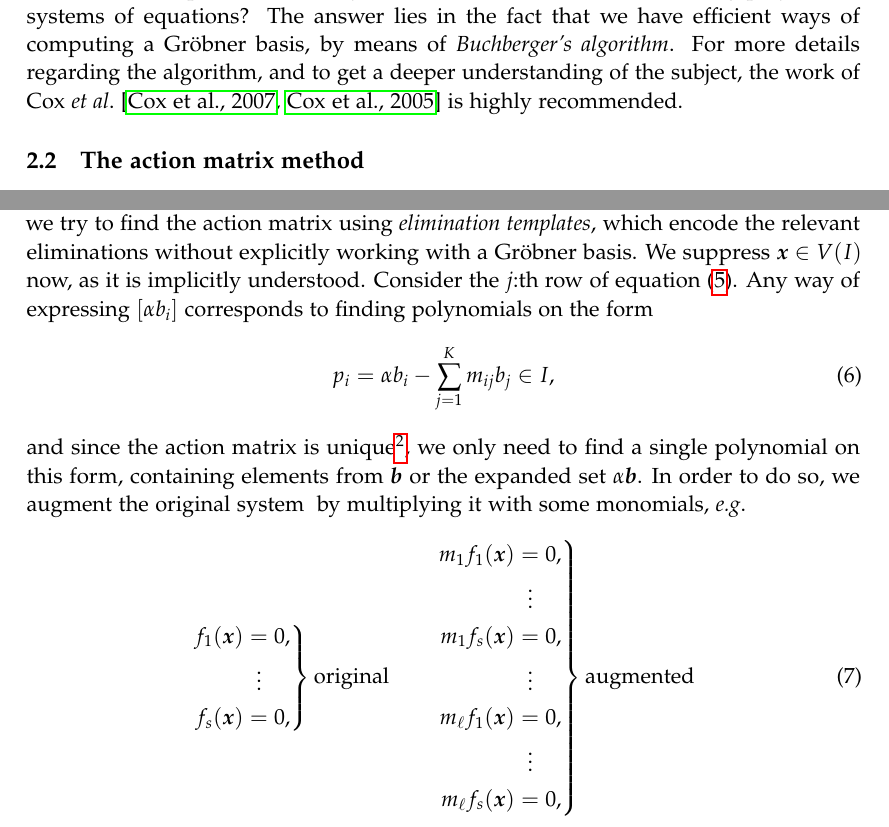
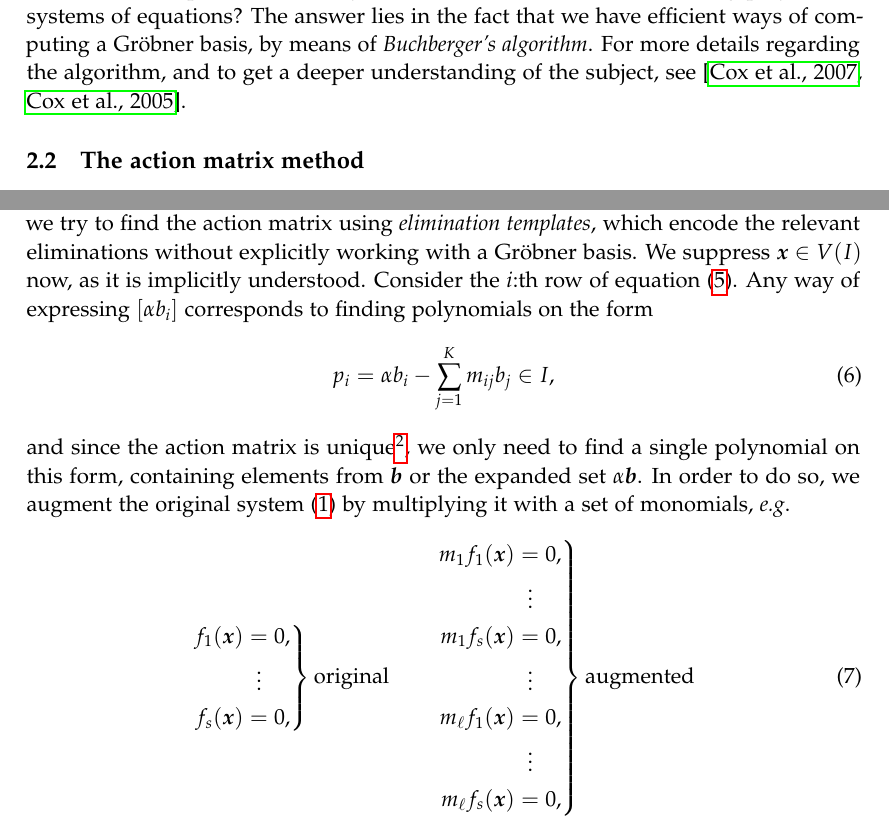
Before and after one commit to marcusvaltonen/alggeom_lecture, a LaTeX document (lecture_notes/alggeom_lecture_marcus.tex): two parts of pages 2 and 3 of 18, joined at a grey line, cut so that both start at the same text. Compiled offline with pdfLaTeX.

Commit message:
minor changes after readthrough

```diff
--- a/lecture_notes/alggeom_lecture_marcus.tex
+++ b/lecture_notes/alggeom_lecture_marcus.tex
@@ -193,7 +193,7 @@ After this exposition one may ask: how does this relate to solving polynomial sy
 of equations? The answer lies in the fact that we have efficient ways of computing
 a Gröbner basis, by means of \emph{Buchberger's algorithm}.
 For more details regarding the algorithm, and to get a deeper understanding of the subject,
-the work of Cox~\etal{}~\cite{cox,cox2} is highly recommended.
+see~\cite{cox,cox2}.
 
 \subsection{The action matrix method}\label{kappa:sec:actionmatrix}
 Let us return to the polynomial system of equations~\eqref{kappa:eq:polsys}. Under the
@@ -246,7 +246,7 @@ of equations. There are many reasons for this:
 Instead we try to find the action matrix using \emph{elimination templates}, which encode the
 relevant eliminations without explicitly working with a Gröbner basis.
 We suppress $\mat{x}\in V(I)$ now, as it is implicitly understood.
-Consider the $j$:th row of equation~\eqref{eq:actionmat}. Any way of expressing $[\alpha b_i]$
+Consider the $i$:th row of equation~\eqref{eq:actionmat}. Any way of expressing $[\alpha b_i]$
 corresponds to finding polynomials on the form
 \begin{equation}\label{eq:polys}
     p_i = \alpha b_i -\sum_{j=1}^Km_{ij}b_{j}\in I,
@@ -254,9 +254,9 @@ corresponds to finding polynomials on the form
 and since the action matrix is unique\footnote{Since $\mathcal{B}$ is a linear basis over $A$.},
 we only need to find a single polynomial on this form, containing elements from~$\mat{b}$ or the
 expanded set~$\alpha\mat{b}$.
-In order to do so, we augment the original system~\label{kappa:eq:polsys} by multiplying it
-with some monomials, \eg{}
-\begin{equation}\label{kappa:eq:polsys}
+In order to do so, we augment the original system~\eqref{kappa:eq:polsys} by multiplying it
+with a set of monomials, \eg{}
+\begin{equation}\label{kappa:eq:polsys-aug}
     \begin{aligned}
     \left.
     \begin{aligned}
```
Also changed, not shown: lecture_notes/alggeom_lecture_marcus.tex (4 more changed lines).
